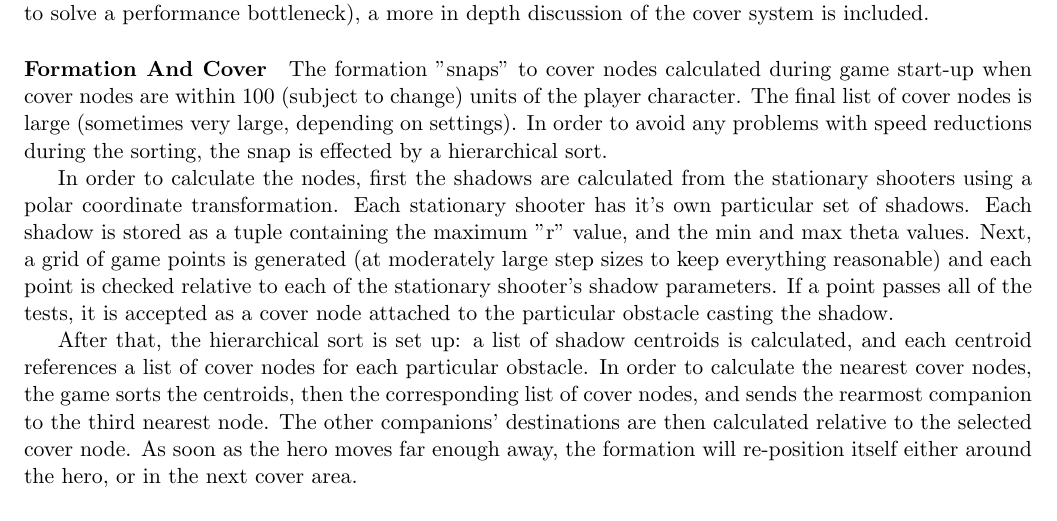
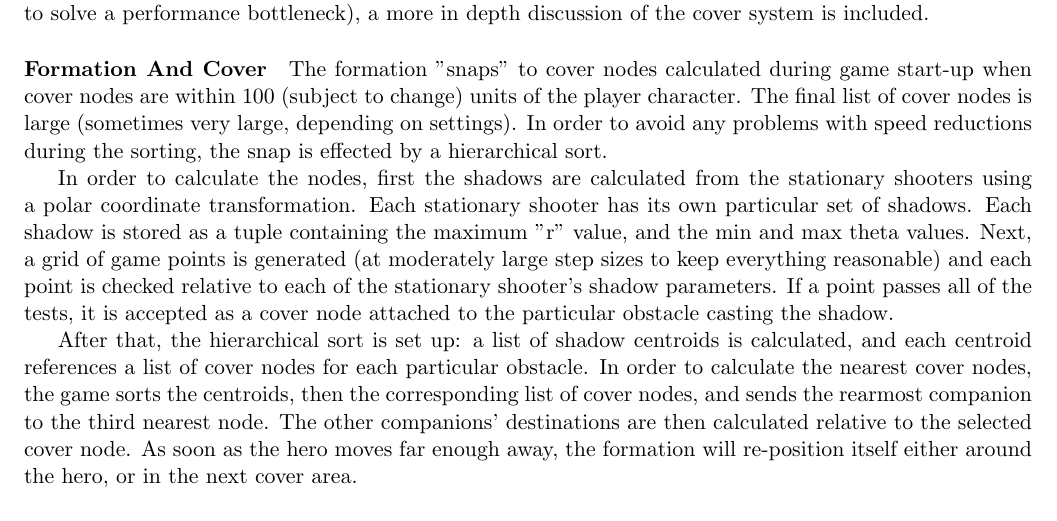
Before and after one commit to Shahdevanshee/gameAIFinalProject, a LaTeX paper (Report/report.tex): part of page 2 of 3, cut so that both start at the same text. Compiled offline with pdfLaTeX.

Commit message:
fixed "it's" and recompiled

```diff
--- a/Report/report.tex
+++ b/Report/report.tex
@@ -34,7 +34,7 @@ For seamless, low-level interaction, a cover system was implemented so that the
 \paragraph{Formation And Cover}
 The formation "snaps" to cover nodes calculated during game start-up when cover nodes are within 100 (subject to change) units of the player character.  The final list of cover nodes is large (sometimes very large, depending on settings).  In order to avoid any problems with speed reductions during the sorting, the snap is effected by a hierarchical sort.
 
-In order to calculate the nodes, first the shadows are calculated from the stationary shooters using a polar coordinate transformation.  Each stationary shooter has it's own particular set of shadows.  Each shadow is stored as a tuple containing the maximum "r" value, and the min and max theta values.  Next, a grid of game points is generated (at moderately large step sizes to keep everything reasonable) and each point is checked relative to each of the stationary shooter's shadow parameters.  If a point passes all of the tests, it is accepted as a cover node attached to the particular obstacle casting the shadow.
+In order to calculate the nodes, first the shadows are calculated from the stationary shooters using a polar coordinate transformation.  Each stationary shooter has its own particular set of shadows.  Each shadow is stored as a tuple containing the maximum "r" value, and the min and max theta values.  Next, a grid of game points is generated (at moderately large step sizes to keep everything reasonable) and each point is checked relative to each of the stationary shooter's shadow parameters.  If a point passes all of the tests, it is accepted as a cover node attached to the particular obstacle casting the shadow.
 
 After that, the hierarchical sort is set up: a list of shadow centroids is calculated, and each centroid references a list of cover nodes for each particular obstacle. In order to calculate the nearest cover nodes, the game sorts the centroids, then the corresponding list of cover nodes, and sends the rearmost companion to the third nearest node.  The other companions' destinations are then calculated relative to the selected cover node.  As soon as the hero moves far enough away, the formation will re-position itself either around the hero, or in the next cover area.
 
```
Also changed, not shown: Report/report.pdf.
